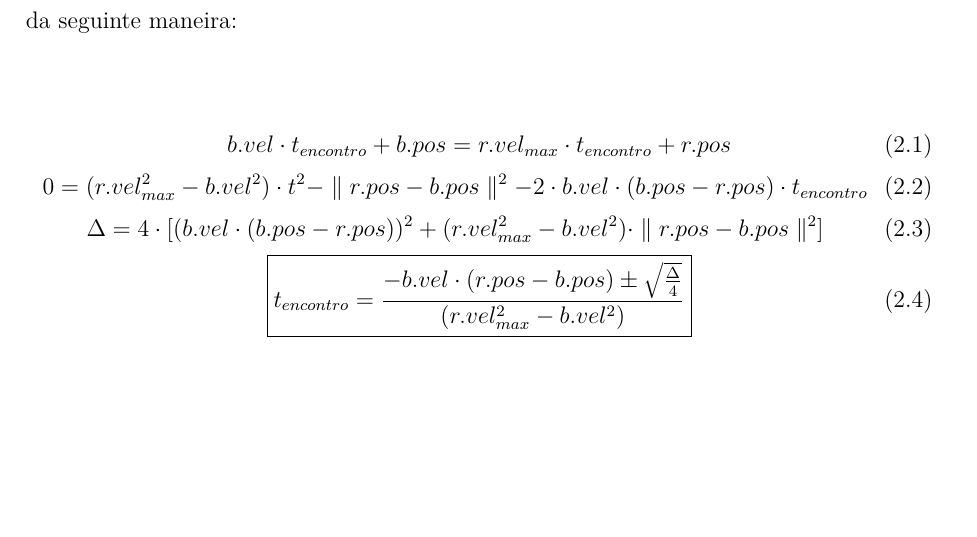
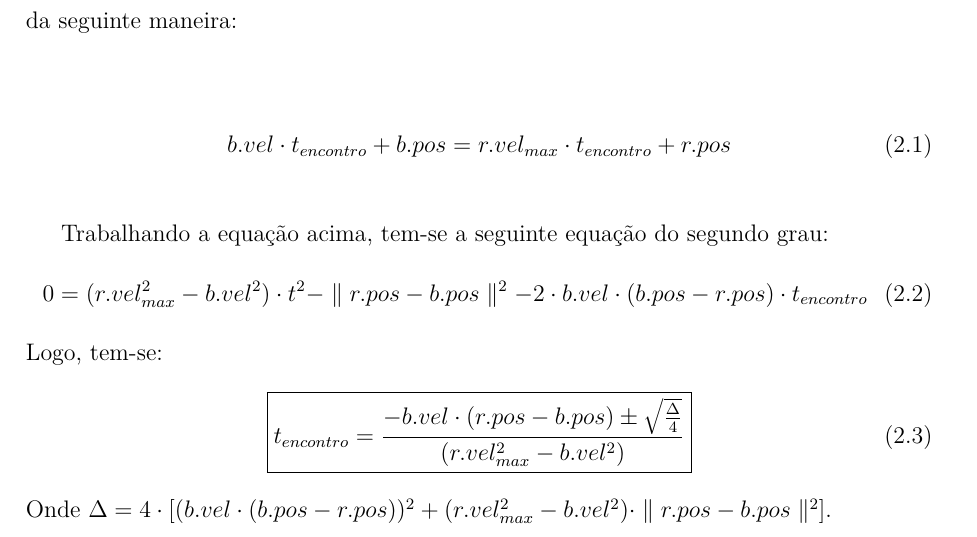
Before and after one commit to VBmgk/pfc-jan-bramigk, a LaTeX thesis (relatorio.tex, which reads doc/discretizacao.tex): part of page 24 of 70, cut so that both start at the same text, the shorter picture padded with empty space. Compiled offline with pdfLaTeX.

Commit message:
Rearenged equations on sec discretização

```diff
--- a/doc/discretizacao.tex
+++ b/doc/discretizacao.tex
@@ -45,14 +45,21 @@ encontro pode ser calculado da seguinte maneira:
 %            a
 
 \begin{gather}
-  b.vel \cdot t_{encontro} + b.pos = r.vel_{max} \cdot t_{encontro} + r.pos\\
+  b.vel \cdot t_{encontro} + b.pos = r.vel_{max} \cdot t_{encontro} + r.pos
+\end{gather}
+
+Trabalhando a equação acima, tem-se a seguinte equação do segundo grau:
+\begin{gather}
   0 = (r.vel^2_{max}-b.vel^2) \cdot t^2 - \parallel r.pos - b.pos \parallel ^2
-     - 2 \cdot b.vel \cdot (b.pos - r.pos) \cdot t_{encontro}\\
-  \Delta = 4 \cdot [ ( b.vel \cdot (b.pos - r.pos)) ^2 +
-           (r.vel_{max}^2 - b.vel^2) \cdot \parallel r.pos - b.pos \parallel ^2]\\
+     - 2 \cdot b.vel \cdot (b.pos - r.pos) \cdot t_{encontro}
+\end{gather}
+Logo, tem-se:
+\begin{gather}
   \boxed{t_{encontro} = \frac{ - b.vel \cdot (r.pos - b.pos) \pm \sqrt {\frac{\Delta}{4}}}
                  {(r.vel^2_{max} - b.vel^2)}}
 \end{gather}
+Onde $\Delta = 4 \cdot [ ( b.vel \cdot (b.pos - r.pos)) ^2 +
+           (r.vel_{max}^2 - b.vel^2) \cdot \parallel r.pos - b.pos \parallel ^2]$.
 
 \subsubsection{Ações Consideradas}
 % TODO: Citar imagem \ref{fig:robo}
```
Also changed, not shown: doc/discretizacao.tex (2 more changed lines).
